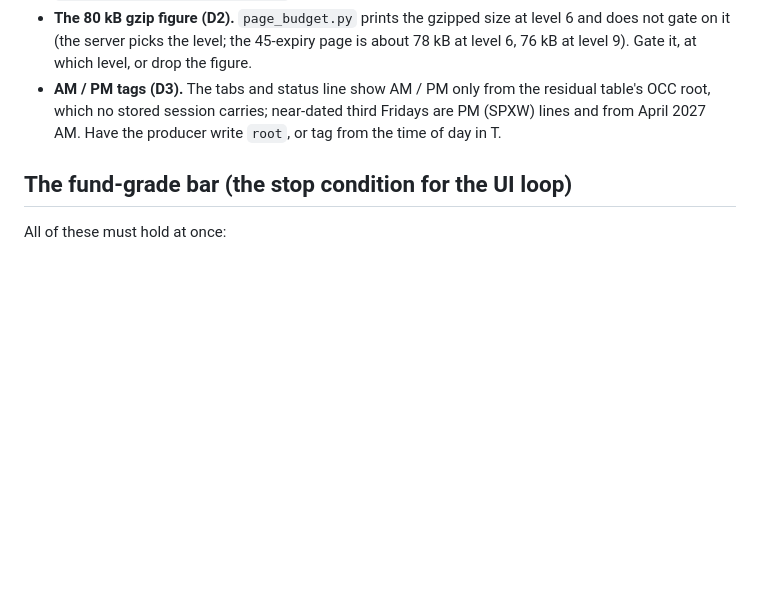
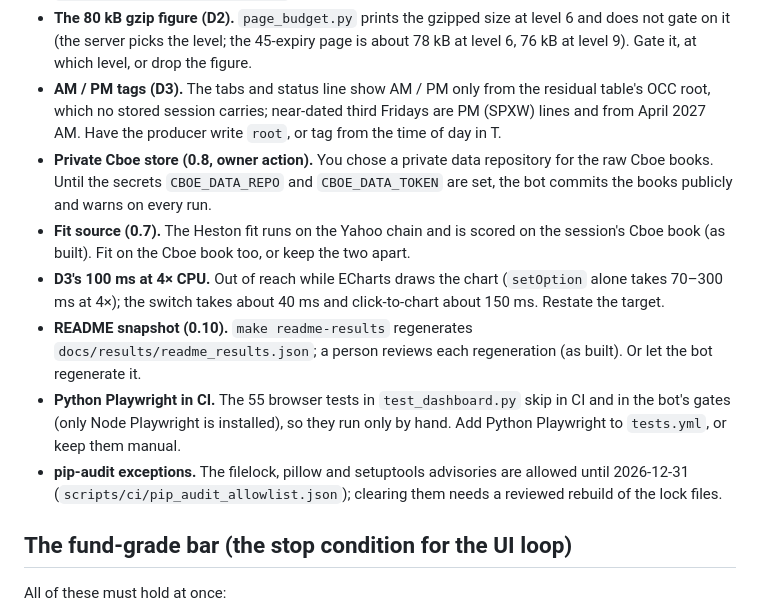
Before and after one commit to navnoorthapar/vol-system-dashboard, a Markdown page: docs/roadmap/HANDOFF.md, the part around one of its changes. Rendered like a GitHub page; blank space fills up the shorter version.

```diff
--- a/docs/roadmap/HANDOFF.md
+++ b/docs/roadmap/HANDOFF.md
@@ -131,6 +131,12 @@ All five (R3-D3, R3-D2, T3, T2, R3-D6) shipped on 2026-10-27; see the status log
 - **Surface page growth (D2, from the w3/surface fixes).** The page compares at most four earlier sessions (the newest, and the newest at least 5, 21 and 63 NYSE sessions back). Six horizons (adding about half a year and a year) would cost about 11 kB each at 45 expiries and need about 456 kB: raise the 450 kB budget, or keep four. The "Every session the surface report covers" table still grows about 300 B a stored session; at 45 expiries the page has about 28 kB of headroom, so with a fourth 45-expiry session compared and a default expiry of ~380 quotes CI's "Surface page weight" step can fail after roughly 25–90 more daily sessions. Cap that table at recent sessions (the full record stays in `data_store/surface/index.json`), or let the budget count its rows.
 - **The 80 kB gzip figure (D2).** `page_budget.py` prints the gzipped size at level 6 and does not gate on it (the server picks the level; the 45-expiry page is about 78 kB at level 6, 76 kB at level 9). Gate it, at which level, or drop the figure.
 - **AM / PM tags (D3).** The tabs and status line show AM / PM only from the residual table's OCC root, which no stored session carries; near-dated third Fridays are PM (SPXW) lines and from April 2027 AM. Have the producer write `root`, or tag from the time of day in T.
+- **Private Cboe store (0.8, owner action).** You chose a private data repository for the raw Cboe books. Until the secrets `CBOE_DATA_REPO` and `CBOE_DATA_TOKEN` are set, the bot commits the books publicly and warns on every run.
+- **Fit source (0.7).** The Heston fit runs on the Yahoo chain and is scored on the session's Cboe book (as built). Fit on the Cboe book too, or keep the two apart.
+- **D3's 100 ms at 4× CPU.** Out of reach while ECharts draws the chart (`setOption` alone takes 70–300 ms at 4×); the switch takes about 40 ms and click-to-chart about 150 ms. Restate the target.
+- **README snapshot (0.10).** `make readme-results` regenerates `docs/results/readme_results.json`; a person reviews each regeneration (as built). Or let the bot regenerate it.
+- **Python Playwright in CI.** The 55 browser tests in `test_dashboard.py` skip in CI and in the bot's gates (only Node Playwright is installed), so they run only by hand. Add Python Playwright to `tests.yml`, or keep them manual.
+- **pip-audit exceptions.** The filelock, pillow and setuptools advisories are allowed until 2026-12-31 (`scripts/ci/pip_audit_allowlist.json`); clearing them needs a reviewed rebuild of the lock files.
 
 ## The fund-grade bar (the stop condition for the UI loop)
 
```
Also changed, not shown: other parts of docs/roadmap/HANDOFF.md (+42 -0 lines), docs/roadmap/FUND_GRADE_PLAN.md (+19 -0 lines).
